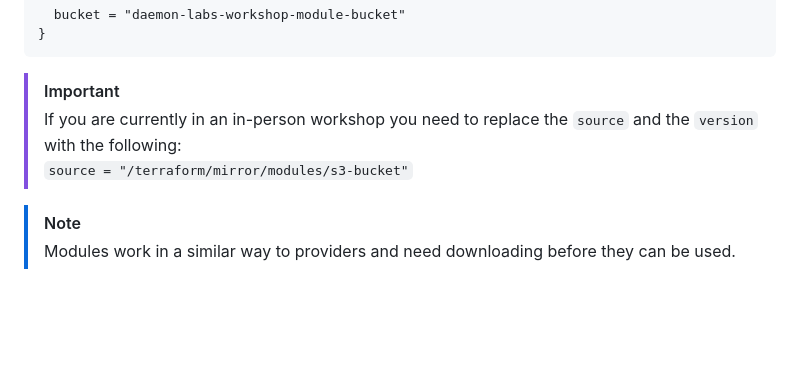
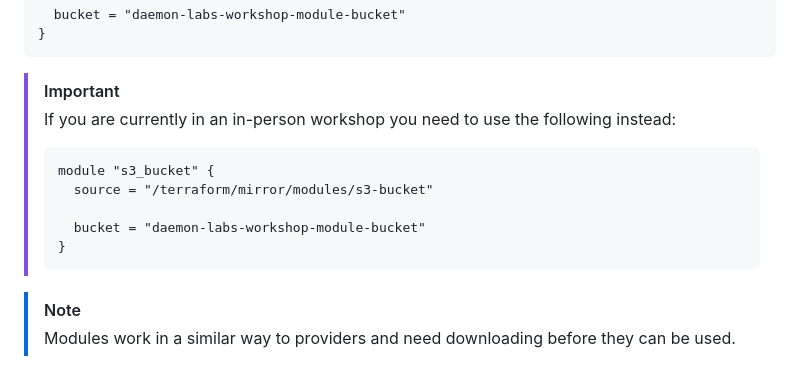
Before and after one commit to daemon-labs-io/docker-terraform-aws, a Markdown page: README.md, the part around the change. Rendered like a GitHub page; blank space fills up the shorter version.

````diff
--- a/README.md
+++ b/README.md
@@ -463,8 +463,14 @@ module "s3_bucket" {
 ```
 
 > [!IMPORTANT]
-> If you are currently in an in-person workshop you need to replace the `source` and the `version` with the following:
-> `source = "/terraform/mirror/modules/s3-bucket"`
+> If you are currently in an in-person workshop you need to use the following instead:
+> ```hcl
+> module "s3_bucket" {
+>   source = "/terraform/mirror/modules/s3-bucket"
+>
+>   bucket = "daemon-labs-workshop-module-bucket"
+> }
+> ```
 
 <!--  -->
 
````
